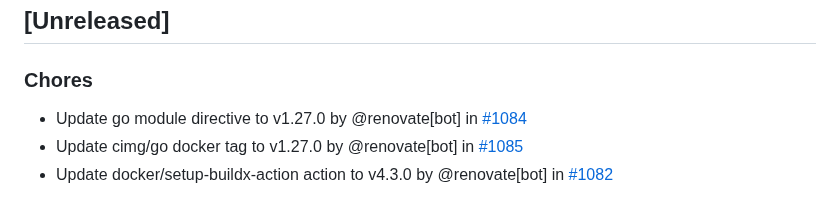
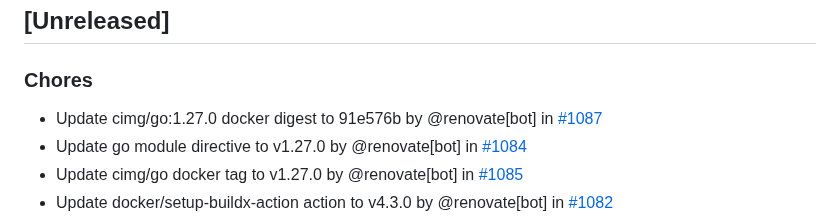
Before and after one commit to nicholas-fedor/eui64-calculator, a Markdown page: CHANGELOG.md, the part around the change. GitHub-like rendering.

Commit message:
docs(changelog): update changelog for main (#1088)
Co-authored-by: github-actions[bot] <41898282+github-actions[bot]@users.noreply.github.com>

```diff
--- a/CHANGELOG.md
+++ b/CHANGELOG.md
@@ -10,6 +10,7 @@ and this project adheres to [Semantic Versioning](https://semver.org/spec/v2.0.0
 
 ### Chores
 
+- Update cimg/go:1.27.0 docker digest to 91e576b by @renovate[bot] in [#1087](https://github.com/nicholas-fedor/eui64-calculator/pull/1087)
 - Update go module directive to v1.27.0 by @renovate[bot] in [#1084](https://github.com/nicholas-fedor/eui64-calculator/pull/1084)
 - Update cimg/go docker tag to v1.27.0 by @renovate[bot] in [#1085](https://github.com/nicholas-fedor/eui64-calculator/pull/1085)
 - Update docker/setup-buildx-action action to v4.3.0 by @renovate[bot] in [#1082](https://github.com/nicholas-fedor/eui64-calculator/pull/1082)
```
